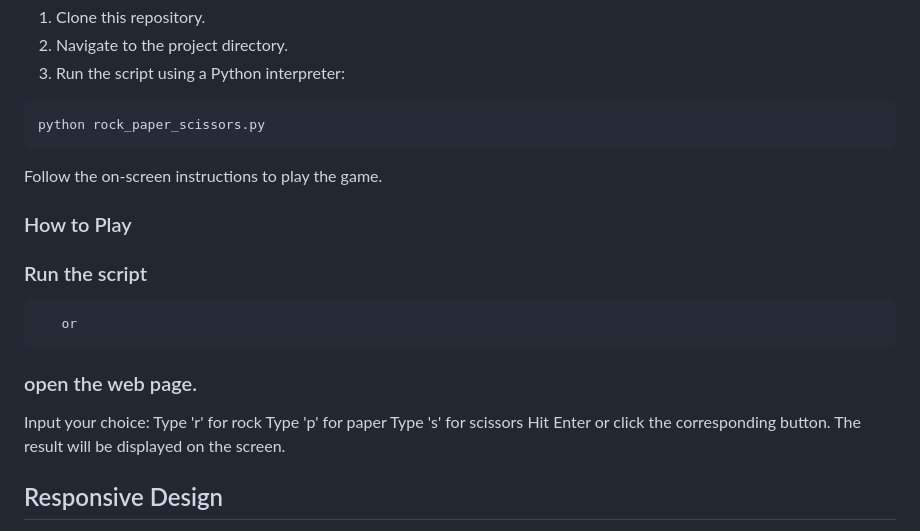
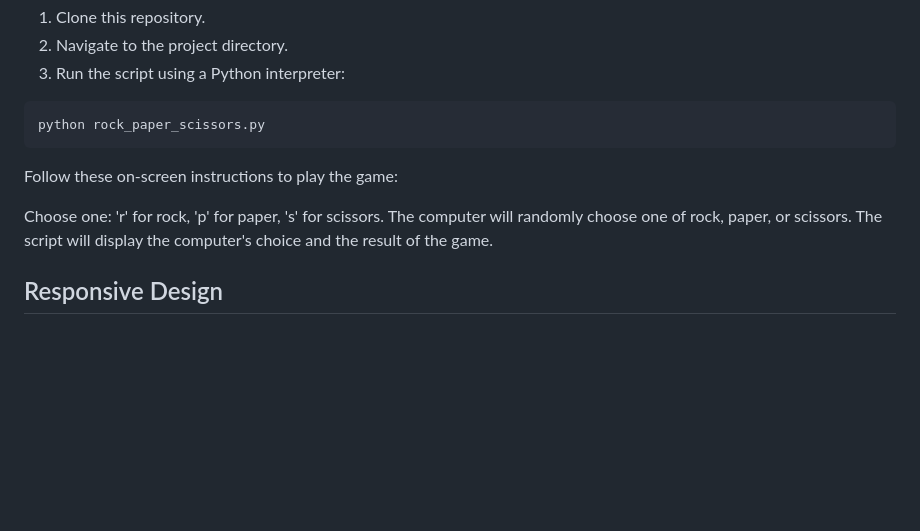
Before and after one commit to princessble/python-essentials-project, a Markdown page: README.md, the part around the change. Drawn GitHub-style; blank space fills up the shorter version.

Commit message:
add on screen instructions to play game

````diff
--- a/README.md
+++ b/README.md
@@ -86,17 +86,11 @@ To run the script locally:
 python rock_paper_scissors.py
 ```
 
-Follow the on-screen instructions to play the game.
-### How to Play
-### Run the script
-       or
-### open the web page.
-Input your choice:
-Type 'r' for rock
-Type 'p' for paper
-Type 's' for scissors
-Hit Enter or click the corresponding button.
-The result will be displayed on the screen.
+Follow these on-screen instructions to play the game:
+
+Choose one: 'r' for rock, 'p' for paper, 's' for scissors.
+The computer will randomly choose one of rock, paper, or scissors.
+The script will display the computer's choice and the result of the game.
 
 ## Responsive Design
 
````
